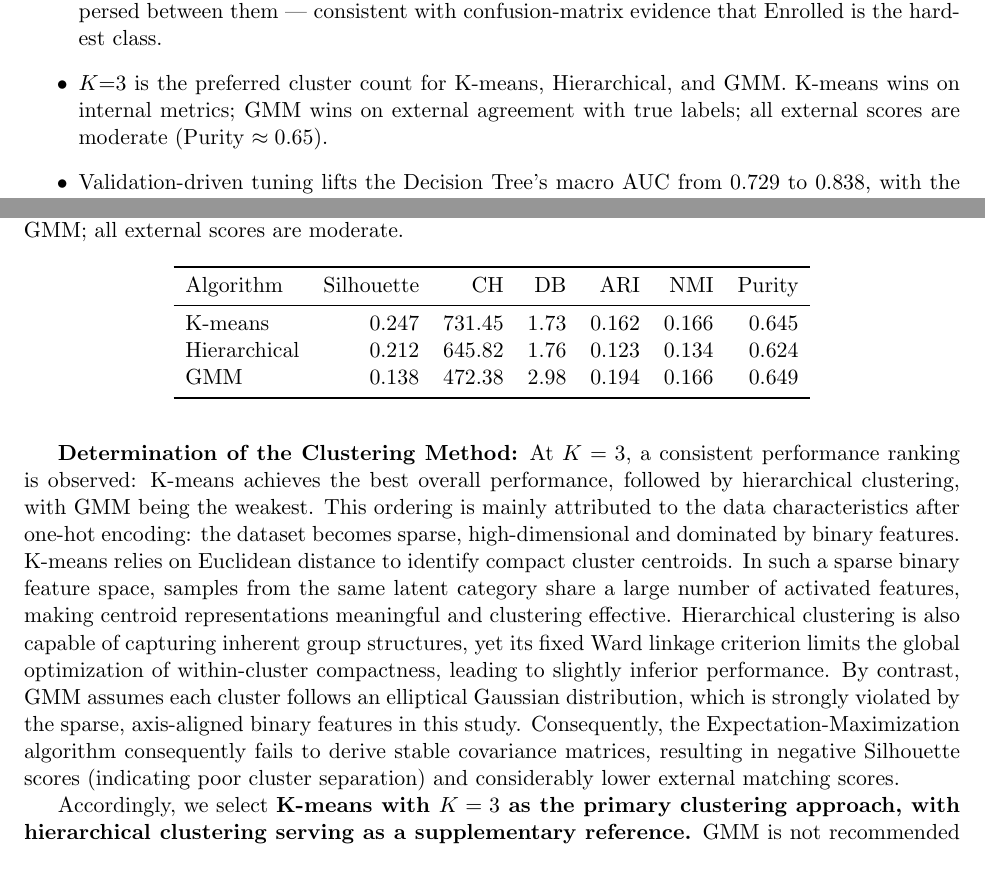
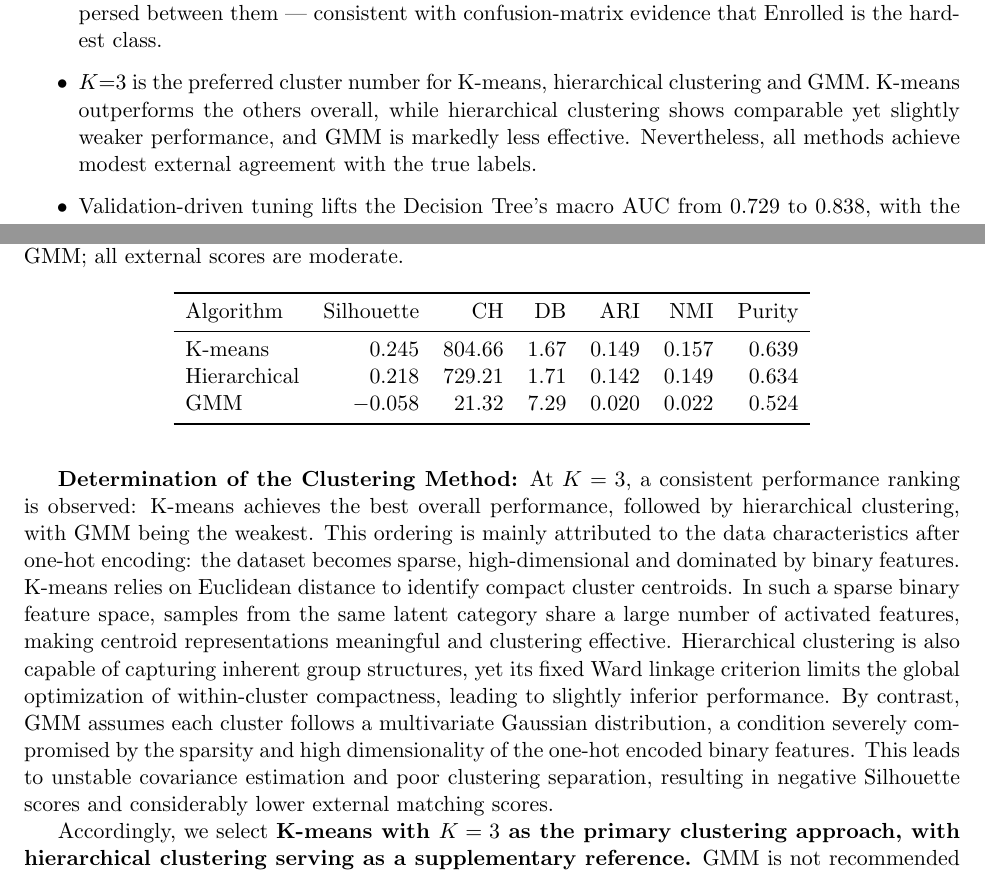
Before and after one commit to Sea-haitao/machine-learning, a LaTeX paper (report/report.tex): two parts of pages 1 and 3 of 8, joined at a grey line, cut so that both start at the same text. Compiled offline with pdfLaTeX.

Commit message:
First review and revise report

```diff
--- a/report/report.tex
+++ b/report/report.tex
@@ -66,14 +66,15 @@ Headline results:
         Graduate) with Enrolled students dispersed between them —
         consistent with confusion-matrix evidence that Enrolled is
         the hardest class.
-  \item $K{=}3$ is the preferred cluster count for K-means,
-        Hierarchical, and GMM. K-means wins on internal metrics;
-        GMM wins on external agreement with true labels; all external
-        scores are moderate (Purity $\approx 0.65$).
+  \item $K{=}3$ is the preferred cluster number for K-means, hierarchical
+        clustering and GMM. K-means outperforms the others overall, while
+        hierarchical clustering shows comparable yet slightly weaker performance,
+        and GMM is markedly less effective. Nevertheless, all methods achieve
+        modest external agreement with the true labels.
   \item Validation-driven tuning lifts the Decision Tree's macro AUC
         from $0.729$ to $0.838$, with the binding constraints being
         \texttt{max\_depth=5} and \texttt{class\_weight="balanced"}.
-  \item A broader Phase 6 search over seven model families selects
+  \item A broader open-ended exploration over seven model families selects
         Random Forest as the strongest final model (test macro-F1
         $0.714$, macro AUC $0.889$), and leak-free feature engineering
         with RFE gives a modest but consistent CV macro-F1 gain.
@@ -163,9 +164,9 @@ metrics (ARI, NMI, Purity) against the true class labels.
     \toprule
     Algorithm    & Silhouette & CH      & DB    & ARI   & NMI   & Purity \\
     \midrule
-    K-means      & $0.247$    & $731.45$& $1.73$& $0.162$ & $0.166$ & $0.645$ \\
-    Hierarchical & $0.212$    & $645.82$& $1.76$& $0.123$ & $0.134$ & $0.624$ \\
-    GMM          & $0.138$    & $472.38$& $2.98$& $0.194$ & $0.166$ & $0.649$ \\
+    K-means      & $0.245$    & $804.66$& $1.67$& $0.149$ & $0.157$ & $0.639$ \\
+    Hierarchical & $0.218$    & $729.21$& $1.71$& $0.142$ & $0.149$ & $0.634$ \\
+    GMM          & $-0.058$    & $21.32$& $7.29$& $0.020$ & $0.022$ & $0.524$ \\
     \bottomrule
   \end{tabular}
 \end{table}
@@ -179,11 +180,10 @@ to identify compact cluster centroids. In such a sparse binary feature space, sa
 share a large number of activated features, making centroid representations meaningful
 and clustering effective. Hierarchical clustering is also capable of capturing inherent
 group structures, yet its fixed Ward linkage criterion limits the global optimization of
-within-cluster compactness, leading to slightly inferior performance. By contrast, GMM
-assumes each cluster follows an elliptical Gaussian distribution, which is strongly violated
-by the sparse, axis-aligned binary features in this study. Consequently, the Expectation-Maximization
-algorithm consequently fails to derive stable covariance matrices, resulting in negative
-Silhouette scores (indicating poor cluster separation) and considerably lower external matching scores.
+within-cluster compactness, leading to slightly inferior performance. By contrast, GMM assumes each cluster
+follows a multivariate Gaussian distribution, a condition severely compromised by the sparsity and high
+dimensionality of the one-hot encoded binary features. This leads to unstable covariance estimation and poor
+clustering separation, resulting in negative Silhouette scores and considerably lower external matching scores.
 
 Accordingly, we select \textbf{K-means with $K=3$ as the primary clustering approach, with hierarchical
 clustering serving as a supplementary reference.} GMM is not recommended due to its unsatisfactory
```
Also changed, not shown: report/report.tex (7 more changed lines).
